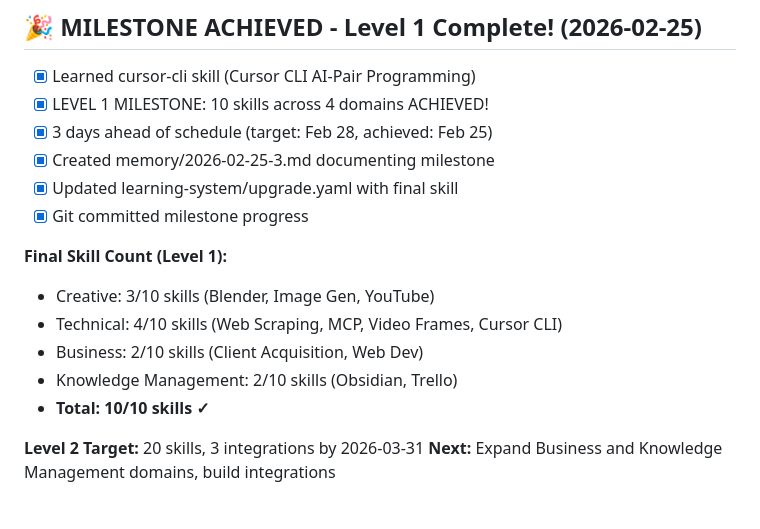
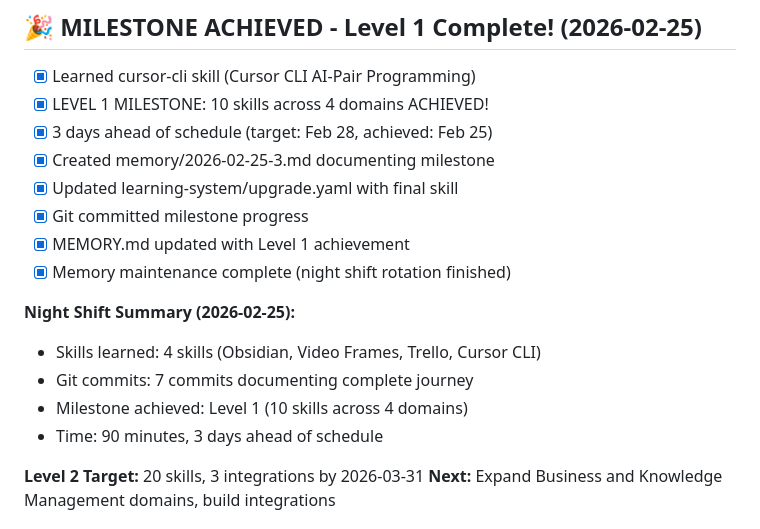
Before and after one commit to Franksharpe008/brutalist-os, a Markdown page: TO-DO.md, the part around the change. GitHub-like rendering.

Commit message:
Night shift complete: Memory maintenance finished, TO-DO updated

```diff
--- a/TO-DO.md
+++ b/TO-DO.md
@@ -8,13 +8,14 @@
 - [x] Created memory/2026-02-25-3.md documenting milestone
 - [x] Updated learning-system/upgrade.yaml with final skill
 - [x] Git committed milestone progress
+- [x] MEMORY.md updated with Level 1 achievement
+- [x] Memory maintenance complete (night shift rotation finished)
 
-**Final Skill Count (Level 1):**
-- Creative: 3/10 skills (Blender, Image Gen, YouTube)
-- Technical: 4/10 skills (Web Scraping, MCP, Video Frames, Cursor CLI)
-- Business: 2/10 skills (Client Acquisition, Web Dev)
-- Knowledge Management: 2/10 skills (Obsidian, Trello)
-- **Total: 10/10 skills ✓**
+**Night Shift Summary (2026-02-25):**
+- Skills learned: 4 skills (Obsidian, Video Frames, Trello, Cursor CLI)
+- Git commits: 7 commits documenting complete journey
+- Milestone achieved: Level 1 (10 skills across 4 domains)
+- Time: 90 minutes, 3 days ahead of schedule
 
 **Level 2 Target:** 20 skills, 3 integrations by 2026-03-31
 **Next:** Expand Business and Knowledge Management domains, build integrations
```
